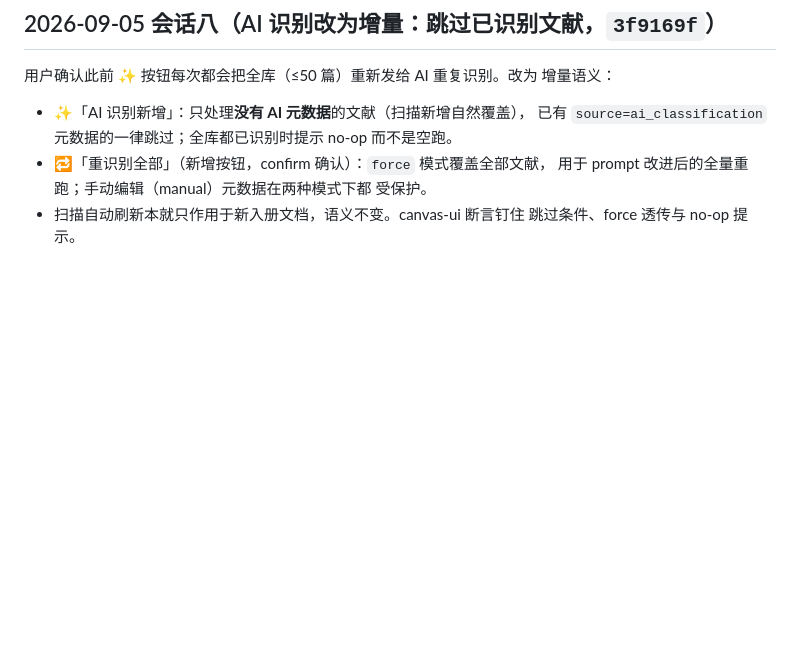
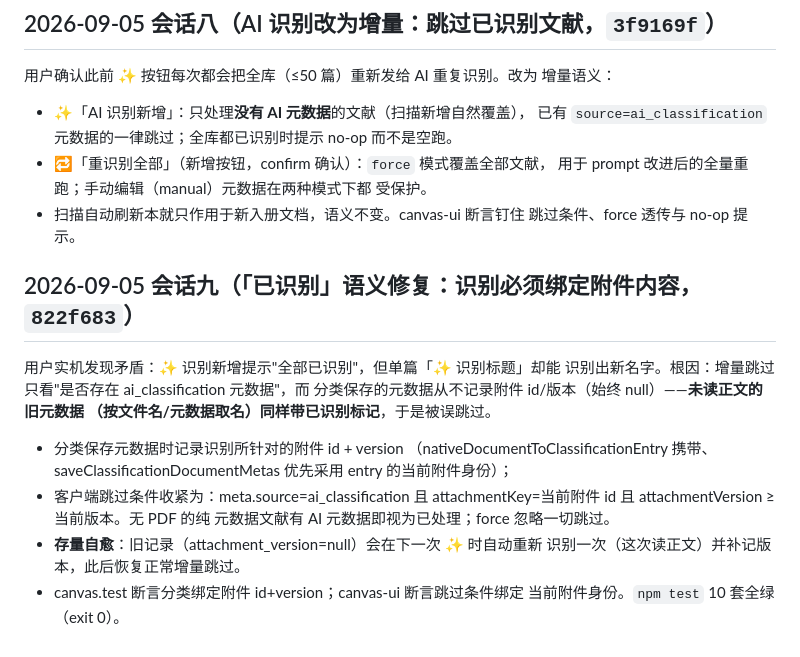
Before and after one commit to sadgen/AltCanvas, a Markdown page: docs/handoff.md, the part around the change. Drawn GitHub-style; blank space fills up the shorter version.

Commit message:
docs: record recognition-identity fix for incremental AI refresh

```diff
--- a/docs/handoff.md
+++ b/docs/handoff.md
@@ -2207,3 +2207,21 @@ altcanvas.conf.bak-20260905，nginx -t 通过后 reload，外网域名验证 200
   受保护。
 - 扫描自动刷新本就只作用于新入册文档，语义不变。canvas-ui 断言钉住
   跳过条件、force 透传与 no-op 提示。
+
+## 2026-09-05 会话九（「已识别」语义修复：识别必须绑定附件内容，`822f683`）
+
+用户实机发现矛盾：✨ 识别新增提示"全部已识别"，但单篇「✨ 识别标题」却能
+识别出新名字。根因：增量跳过只看"是否存在 ai_classification 元数据"，而
+分类保存的元数据从不记录附件 id/版本（始终 null）——**未读正文的旧元数据
+（按文件名/元数据取名）同样带已识别标记**，于是被误跳过。
+
+- 分类保存元数据时记录识别所针对的附件 id + version
+  （nativeDocumentToClassificationEntry 携带、saveClassificationDocumentMetas
+  优先采用 entry 的当前附件身份）；
+- 客户端跳过条件收紧为：meta.source=ai_classification 且
+  attachmentKey=当前附件 id 且 attachmentVersion ≥ 当前版本。无 PDF 的纯
+  元数据文献有 AI 元数据即视为已处理；force 忽略一切跳过。
+- **存量自愈**：旧记录（attachment_version=null）会在下一次 ✨ 时自动重新
+  识别一次（这次读正文）并补记版本，此后恢复正常增量跳过。
+- canvas.test 断言分类绑定附件 id+version；canvas-ui 断言跳过条件绑定
+  当前附件身份。`npm test` 10 套全绿（exit 0）。
```
